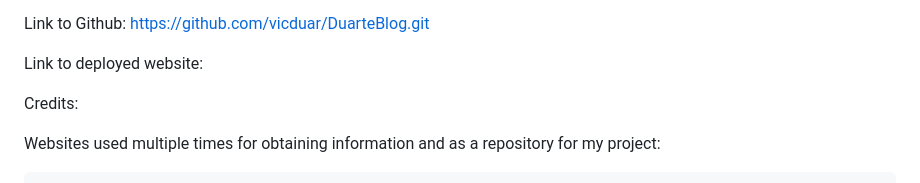
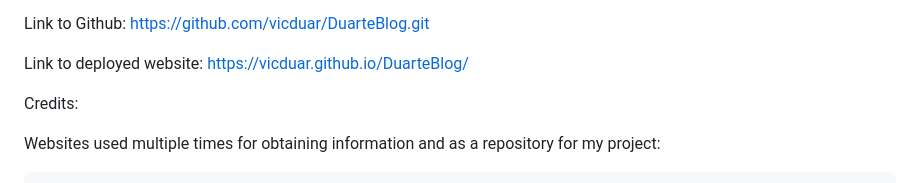
Before and after one commit to vicduar/DuarteBlog, a Markdown page: README.md, the part around the change printed below. GitHub-like rendering.

```diff
--- a/README.md
+++ b/README.md
@@ -48,7 +54,7 @@ THEN I am presented with a link to the developer's portfolio.
 
 Link to Github: https://github.com/vicduar/DuarteBlog.git
 
-Link to deployed website:
+Link to deployed website: https://vicduar.github.io/DuarteBlog/
 
 Credits:
 
```
Also changed, not shown: other parts of README.md (+8 -2 lines).
